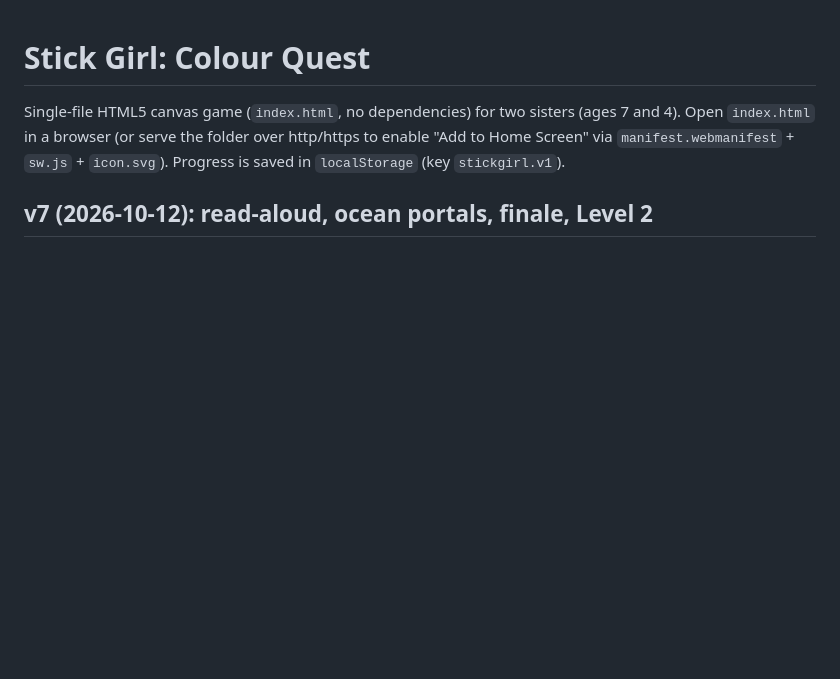
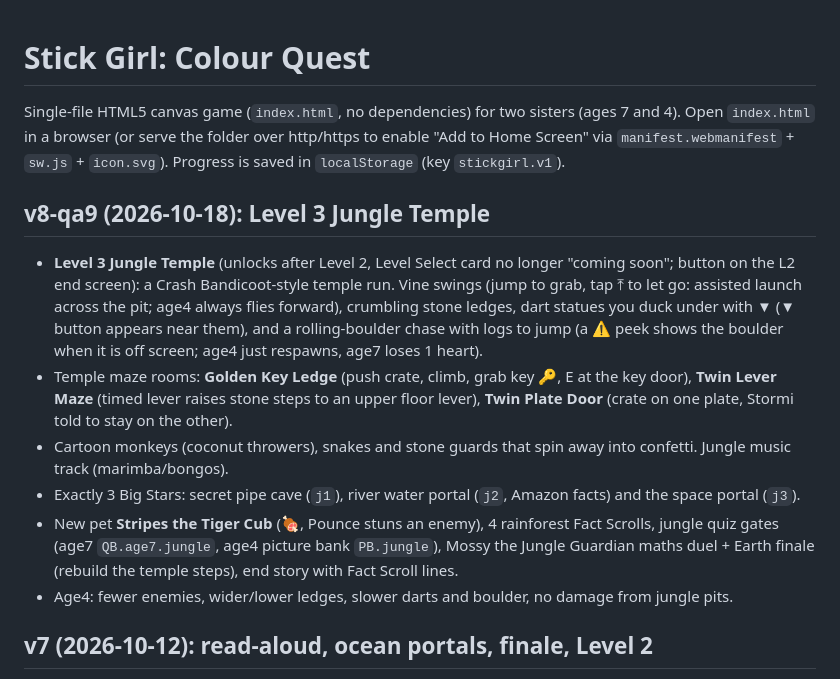
Before and after one commit to ShanShan213/stick-girl, a Markdown page: README.md, the part around the change. Rendered like a GitHub page; blank space fills up the shorter version.

Commit message:
v8-qa9: Level 3 Jungle Temple - vine swings, crumbling ledges, duck-under dart traps (▼ shown nearby), rolling-boulder chase with off-screen warning, temple maze rooms (Golden Key Ledge, Twin Lever Maze, Twin Plate Door), monkey/snake/guard enemies, jungle music, Mossy the Jungle Guardian duel + Earth finale, rainforest Fact Scrolls story, jungle quiz banks (age7/age4), 1 cave + 1 river portal + 1 space portal (j1/j2/j3), Stripes the Tiger Cub pet, age4 easier tuning, L3 unlocked after L2; README; marker v8-qa9-2026-10-18 / cache stick-girl-v8-qa9

```diff
--- a/README.md
+++ b/README.md
@@ -3,6 +3,20 @@
 Single-file HTML5 canvas game (`index.html`, no dependencies) for two sisters (ages 7 and 4).
 Open `index.html` in a browser (or serve the folder over http/https to enable "Add to Home Screen" via
 `manifest.webmanifest` + `sw.js` + `icon.svg`). Progress is saved in `localStorage` (key `stickgirl.v1`).
+
+## v8-qa9 (2026-10-18): Level 3 Jungle Temple
+* **Level 3 Jungle Temple** (unlocks after Level 2, Level Select card no longer "coming soon"; button on the L2 end screen):
+  a Crash Bandicoot-style temple run. Vine swings (jump to grab, tap ⤒ to let go: assisted launch across the pit; age4 always
+  flies forward), crumbling stone ledges, dart statues you duck under with ▼ (▼ button appears near them), and a rolling-boulder chase
+  with logs to jump (a ⚠️ peek shows the boulder when it is off screen; age4 just respawns, age7 loses 1 heart).
+* Temple maze rooms: **Golden Key Ledge** (push crate, climb, grab key 🔑, E at the key door), **Twin Lever Maze** (timed
+  lever raises stone steps to an upper floor lever), **Twin Plate Door** (crate on one plate, Stormi told to stay on the other).
+* Cartoon monkeys (coconut throwers), snakes and stone guards that spin away into confetti. Jungle music track (marimba/bongos).
+* Exactly 3 Big Stars: secret pipe cave (`j1`), river water portal (`j2`, Amazon facts) and the space portal (`j3`).
+* New pet **Stripes the Tiger Cub** (🍖, Pounce stuns an enemy), 4 rainforest Fact Scrolls, jungle quiz gates
+  (age7 `QB.age7.jungle`, age4 picture bank `PB.jungle`), Mossy the Jungle Guardian maths duel + Earth finale
+  (rebuild the temple steps), end story with Fact Scroll lines.
+* Age4: fewer enemies, wider/lower ledges, slower darts and boulder, no damage from jungle pits.
 
 ## v7 (2026-10-12): read-aloud, ocean portals, finale, Level 2
 * **Read aloud** (Web Speech, en-AU voice if available): ON by default for `age4`, toggle (🗣) on the title/pause screens for `age7` (off by default).
```
